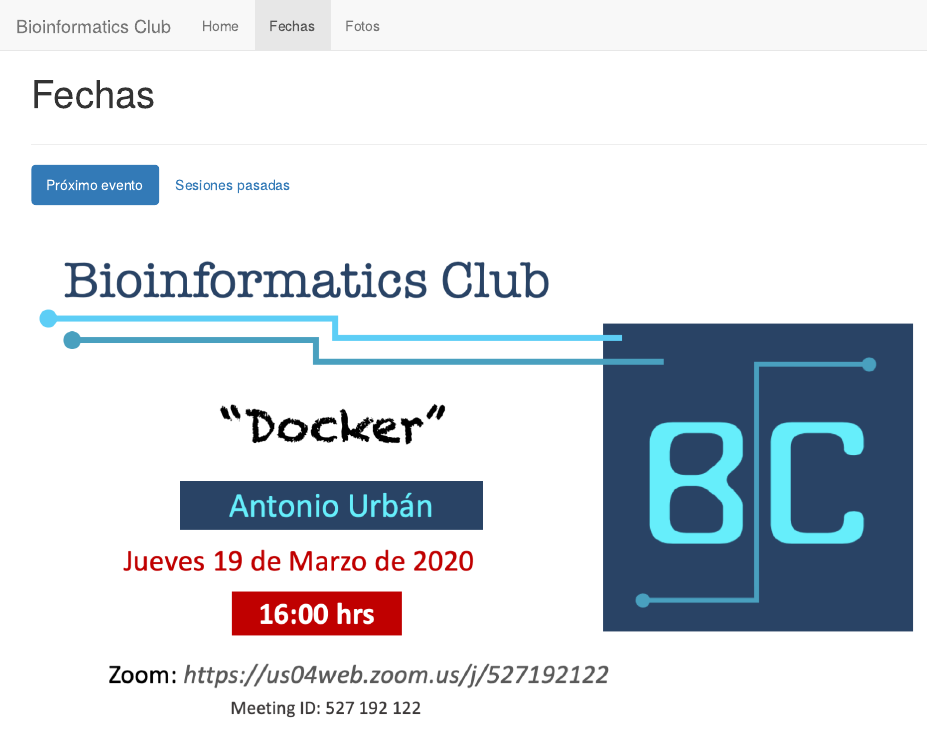
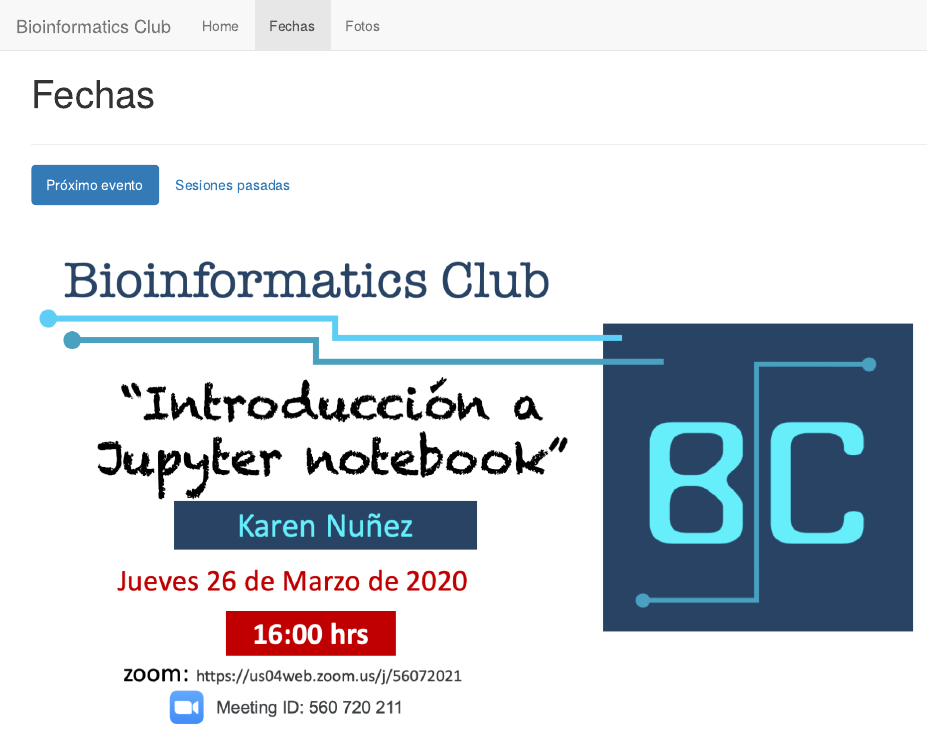
Before and after one commit to BioinformaticsClub/BioinformaticsClub.github.io, an R Markdown document (fechas.Rmd): the page in a window 1100 px wide, from its top. The pictures show the output file fechas.html that the author committed with the source, opened offline; library style sheets and scripts come from the installed R packages.

Commit message:
karen flyer + zoom

````diff
--- a/fechas.Rmd
+++ b/fechas.Rmd
@@ -7,10 +7,10 @@
 
 ## Próximo evento
 
-[![Docker](images/docker.png)](https://us04web.zoom.us/j/527192122)
+[![Docker](images/jupyter.png)](https://us04web.zoom.us/j/56072021)
 
 ```{r, out.width = "90%", echo = FALSE, fig.align = "center"}
-#knitr::include_graphics("images/jupyter")
+#knitr::include_graphics("images/jupyter.png")
 ```
 
 
````
Also changed, not shown: fechas.html.
